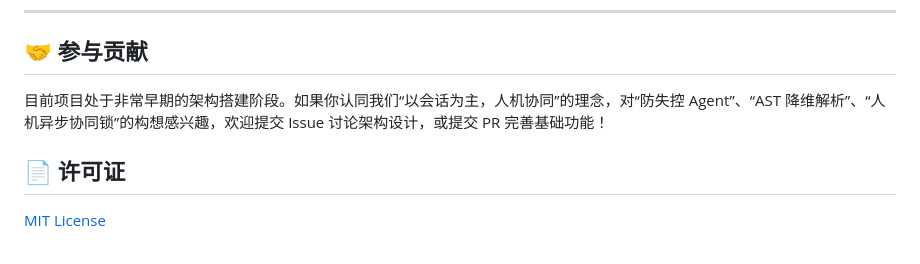
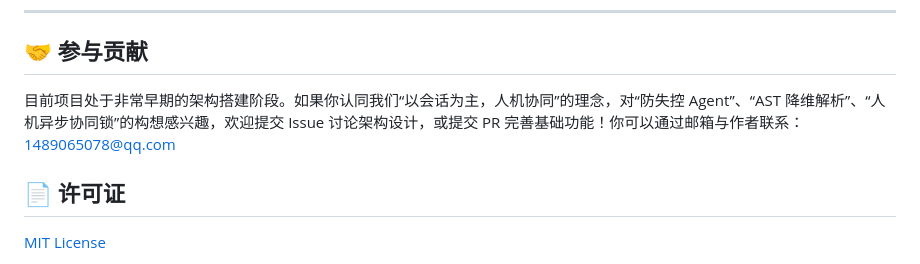
Before and after one commit to haodeeplearning/haocode, a Markdown page: README.md, the part around the change. Drawn GitHub-style.

```diff
--- a/README.md
+++ b/README.md
@@ -158,7 +158,7 @@ haocode-Studio/
 
 ## 🤝 参与贡献
 
-目前项目处于非常早期的架构搭建阶段。如果你认同我们“以会话为主，人机协同”的理念，对“防失控 Agent”、“AST 降维解析”、“人机异步协同锁”的构想感兴趣，欢迎提交 Issue 讨论架构设计，或提交 PR 完善基础功能！
+目前项目处于非常早期的架构搭建阶段。如果你认同我们“以会话为主，人机协同”的理念，对“防失控 Agent”、“AST 降维解析”、“人机异步协同锁”的构想感兴趣，欢迎提交 Issue 讨论架构设计，或提交 PR 完善基础功能！你可以通过邮箱与作者联系：1489065078@qq.com
 
 ## 📄 许可证
 [MIT License](LICENSE)
```
